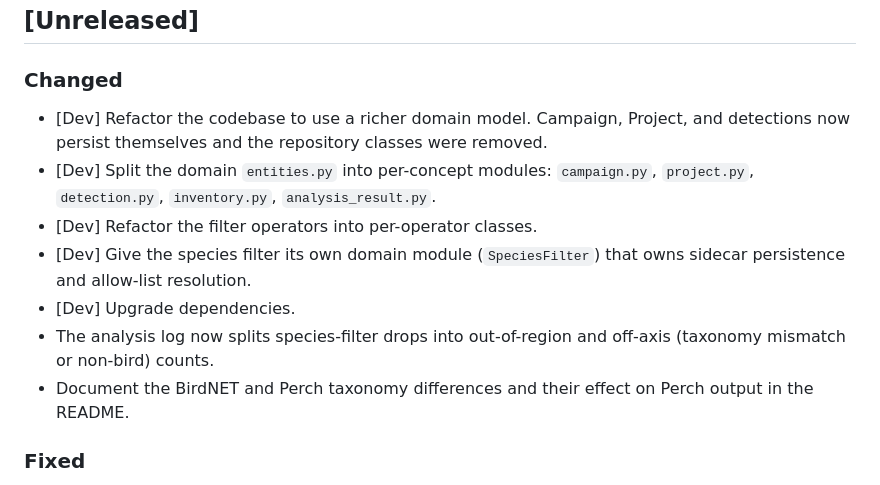
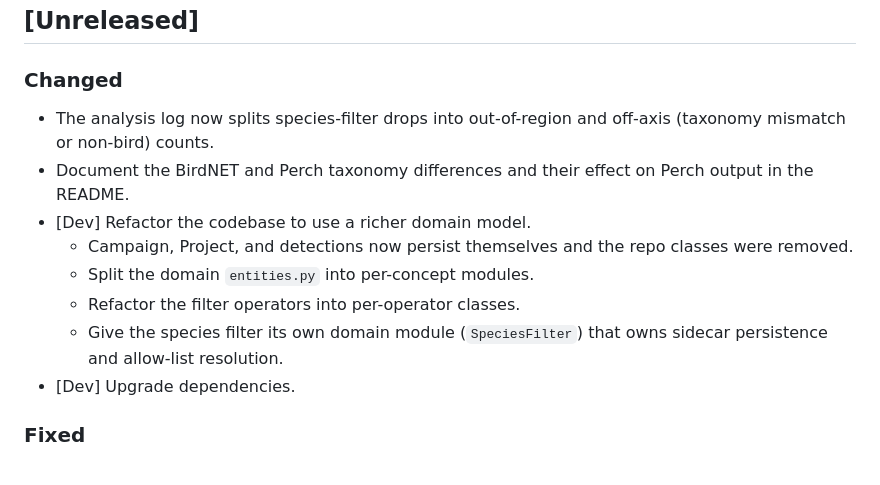
Before and after one commit to kenwer/pam-analyzer, a Markdown page: CHANGELOG.md, the part around the change. Rendered like a GitHub page.

Commit message:
Reword the refactor changelog

```diff
--- a/CHANGELOG.md
+++ b/CHANGELOG.md
@@ -2,13 +2,14 @@
 
 ## [Unreleased]
 ### Changed
-- [Dev] Refactor the codebase to use a richer domain model. Campaign, Project, and detections now persist themselves and the repository classes were removed.
-- [Dev] Split the domain `entities.py` into per-concept modules: `campaign.py`, `project.py`, `detection.py`, `inventory.py`, `analysis_result.py`.
-- [Dev] Refactor the filter operators into per-operator classes.
-- [Dev] Give the species filter its own domain module (`SpeciesFilter`) that owns sidecar persistence and allow-list resolution.
-- [Dev] Upgrade dependencies.
 - The analysis log now splits species-filter drops into out-of-region and off-axis (taxonomy mismatch or non-bird) counts.
 - Document the BirdNET and Perch taxonomy differences and their effect on Perch output in the README.
+- [Dev] Refactor the codebase to use a richer domain model.
+  - Campaign, Project, and detections now persist themselves and the repo classes were removed.
+  - Split the domain `entities.py` into per-concept modules.
+  - Refactor the filter operators into per-operator classes.
+  - Give the species filter its own domain module (`SpeciesFilter`) that owns sidecar persistence and allow-list resolution.
+- [Dev] Upgrade dependencies.
 ### Fixed
 - Each campaign's CSV now appears complete or not at all. Killing the app no longer leaves a half-written detections CSV.
 - Deleting a campaign and creating (or renaming to) the same name no longer shows the old campaign's imported file count.
```
